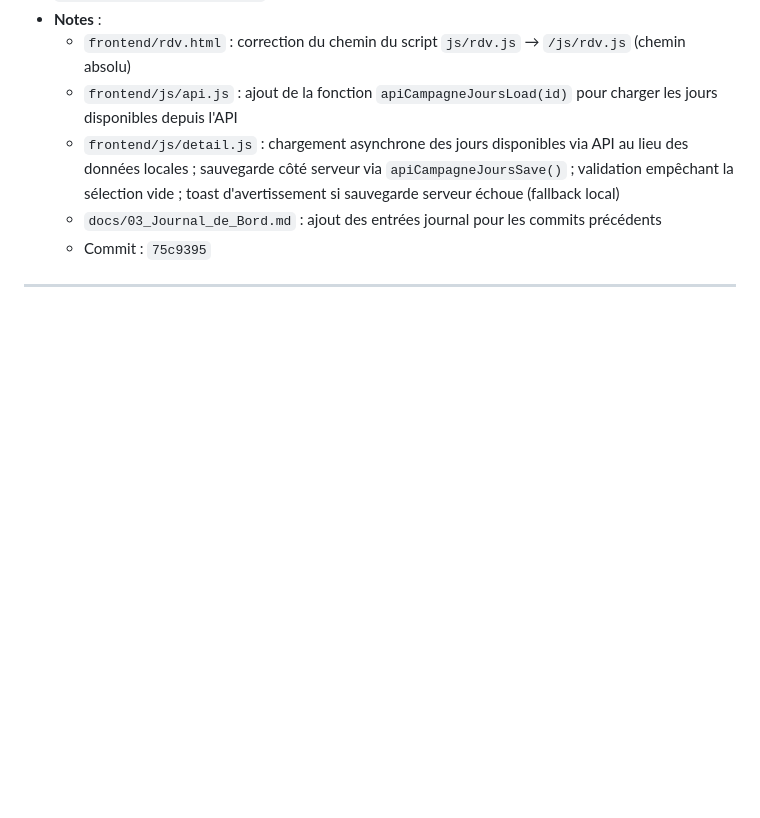
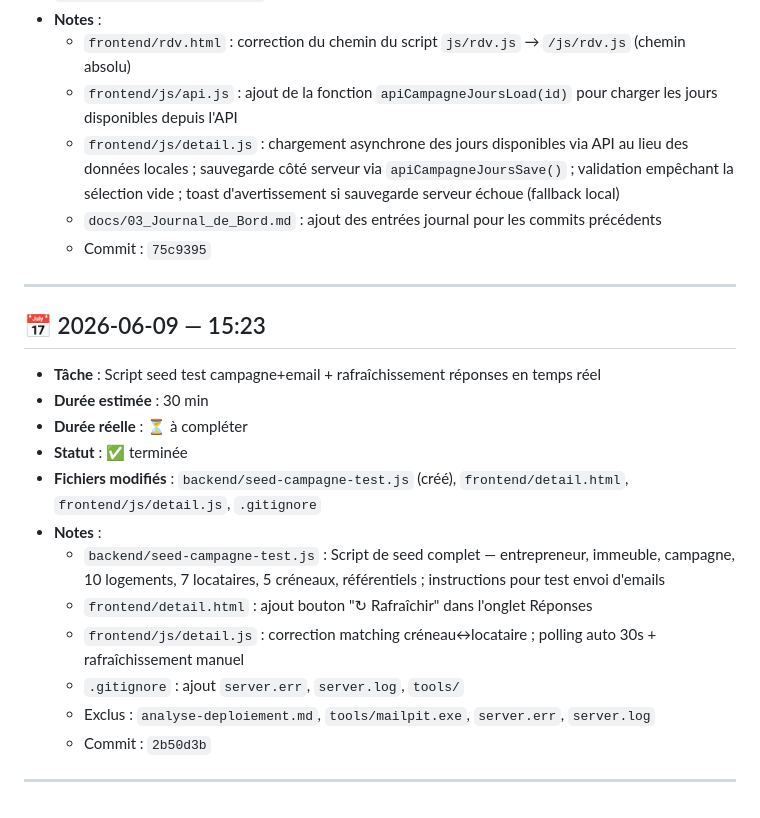
Before and after one commit to Satoruhali/projet-audit-energetique, a Markdown page: docs/03_Journal_de_Bord.md, the part around the change. Drawn GitHub-style; blank space fills up the shorter version.

Commit message:
actualisation journal de bord

```diff
--- a/docs/03_Journal_de_Bord.md
+++ b/docs/03_Journal_de_Bord.md
@@ -518,3 +518,18 @@ Audit du plan d'attaque et du code existant pour identifier les failles pouvant
   - `docs/03_Journal_de_Bord.md` : ajout des entrées journal pour les commits précédents
   - Commit : `75c9395`
 ---
+
+## 📅 2026-06-09 — 15:23
+- **Tâche** : Script seed test campagne+email + rafraîchissement réponses en temps réel
+- **Durée estimée** : 30 min
+- **Durée réelle** : ⏳ à compléter
+- **Statut** : ✅ terminée
+- **Fichiers modifiés** : `backend/seed-campagne-test.js` (créé), `frontend/detail.html`, `frontend/js/detail.js`, `.gitignore`
+- **Notes** :
+  - `backend/seed-campagne-test.js` : Script de seed complet — entrepreneur, immeuble, campagne, 10 logements, 7 locataires, 5 créneaux, référentiels ; instructions pour test envoi d'emails
+  - `frontend/detail.html` : ajout bouton "↻ Rafraîchir" dans l'onglet Réponses
+  - `frontend/js/detail.js` : correction matching créneau↔locataire ; polling auto 30s + rafraîchissement manuel
+  - `.gitignore` : ajout `server.err`, `server.log`, `tools/`
+  - Exclus : `analyse-deploiement.md`, `tools/mailpit.exe`, `server.err`, `server.log`
+  - Commit : `2b50d3b`
+---
```
